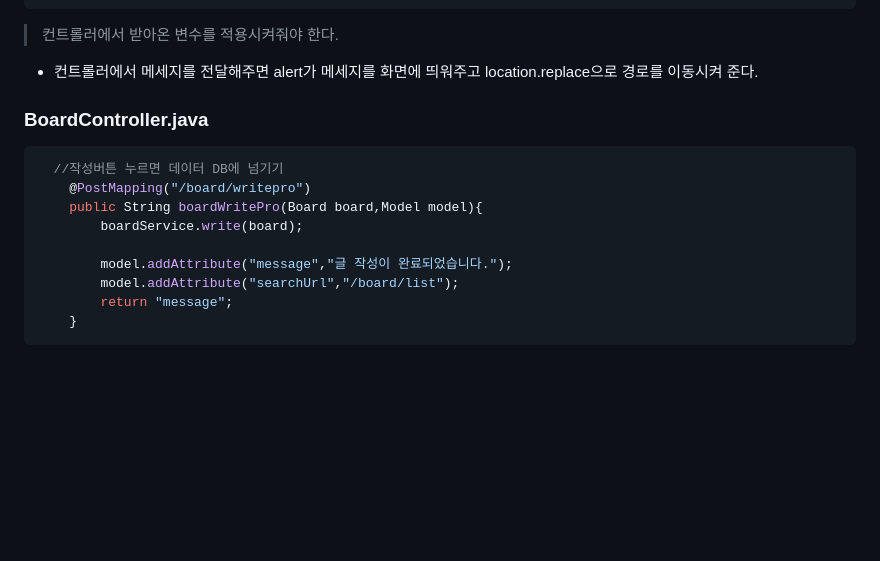
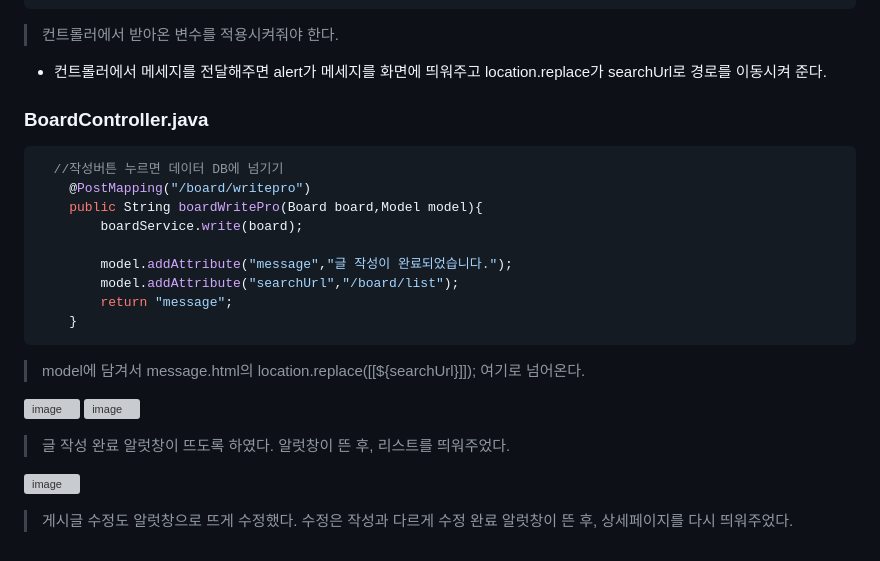
Before and after one commit to izzy1202/TIL, a Markdown page: SpringBoot/BoardStudy.md, the part around one of its changes. Rendered like a GitHub page; blank space fills up the shorter version; grey boxes are pictures that could not be loaded.

```diff
--- a/SpringBoot/BoardStudy.md
+++ b/SpringBoot/BoardStudy.md
@@ -553,7 +555,7 @@ public List<Board> boardList(){
 </html>
 ~~~
 > 컨트롤러에서 받아온 변수를 적용시켜줘야 한다.
-- 컨트롤러에서 메세지를 전달해주면 alert가 메세지를 화면에 띄워주고 location.replace으로 경로를 이동시켜 준다.
+- 컨트롤러에서 메세지를 전달해주면 alert가 메세지를 화면에 띄워주고 location.replace가 searchUrl로 경로를 이동시켜 준다.
 
 ### BoardController.java
 ~~~java
@@ -567,3 +569,13 @@ public List<Board> boardList(){
         return "message";
     }
 ~~~
+> model에 담겨서 message.html의 location.replace([[${searchUrl}]]); 여기로 넘어온다.
+
+![image](https://user-images.githubusercontent.com/106478906/233762498-c5496719-ee50-4002-bba0-998fe3268e87.png)
+![image](https://user-images.githubusercontent.com/106478906/233762505-ac8f4be8-35ac-4b16-87bf-db1e560ab87f.png)
+> 글 작성 완료 알럿창이 뜨도록 하였다.
+> 알럿창이 뜬 후, 리스트를 띄워주었다.
+
+![image](https://user-images.githubusercontent.com/106478906/233762890-686918bb-b389-4da1-868b-ea0cf01b223f.png)
+> 게시글 수정도 알럿창으로 뜨게 수정했다.
+> 수정은 작성과 다르게 수정 완료 알럿창이 뜬 후, 상세페이지를 다시 띄워주었다.
```
Also changed, not shown: other parts of SpringBoot/BoardStudy.md (+3 -1 lines).
